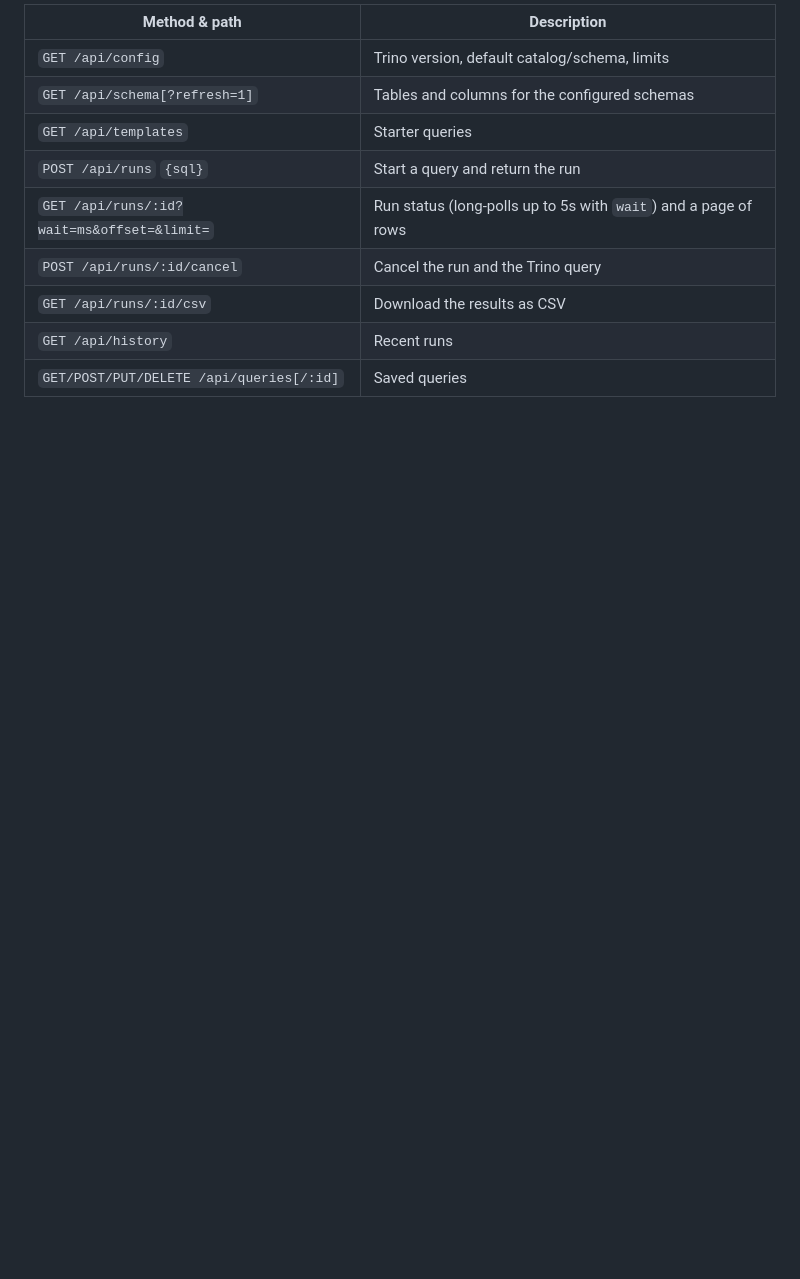
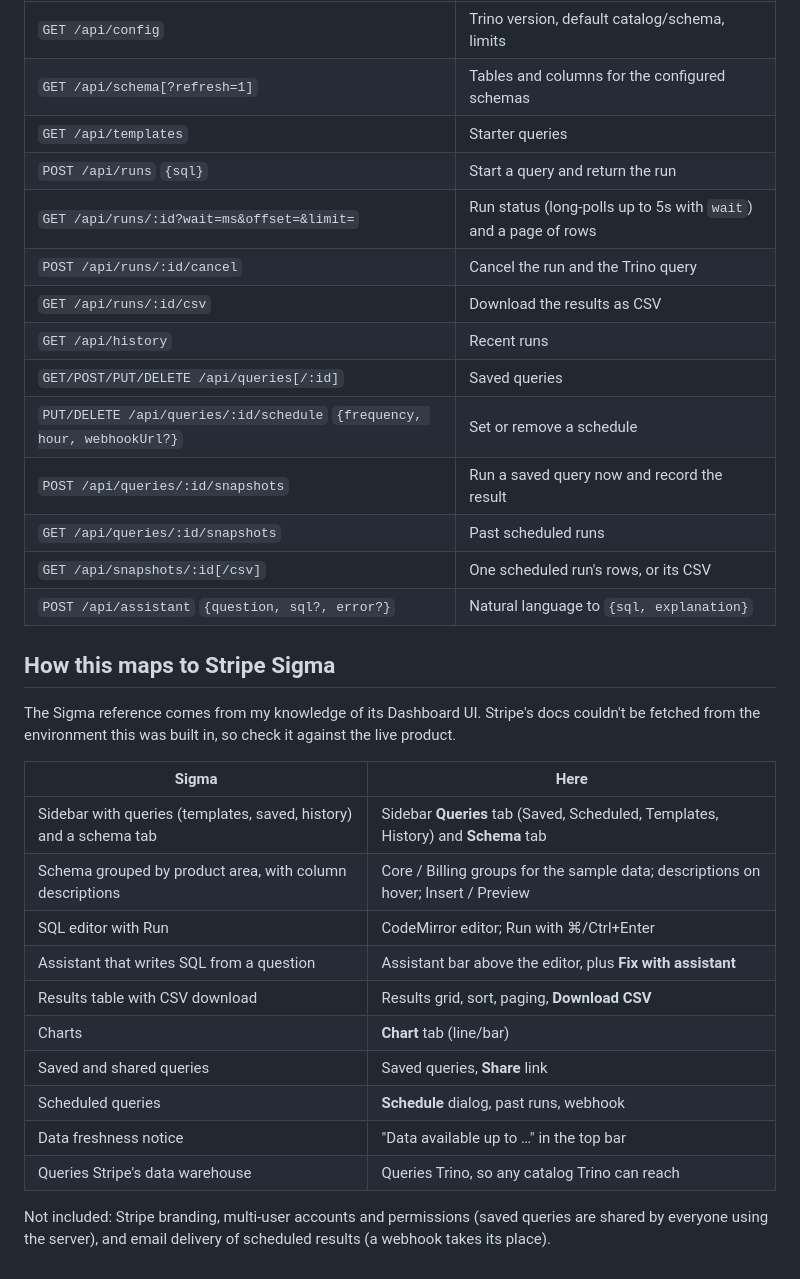
Before and after one commit to arnsong/sigma-prototype, a Markdown page: README.md, the part around one of its changes. GitHub-like rendering; blank space fills up the shorter version.

```diff
--- a/README.md
+++ b/README.md
@@ -136,3 +151,27 @@ To point the app at your own data, set `TRINO_CATALOG`, `TRINO_SCHEMA` and `SCHE
 | `GET /api/runs/:id/csv` | Download the results as CSV |
 | `GET /api/history` | Recent runs |
 | `GET/POST/PUT/DELETE /api/queries[/:id]` | Saved queries |
+| `PUT/DELETE /api/queries/:id/schedule` `{frequency, hour, webhookUrl?}` | Set or remove a schedule |
+| `POST /api/queries/:id/snapshots` | Run a saved query now and record the result |
+| `GET /api/queries/:id/snapshots` | Past scheduled runs |
+| `GET /api/snapshots/:id[/csv]` | One scheduled run's rows, or its CSV |
+| `POST /api/assistant` `{question, sql?, error?}` | Natural language to `{sql, explanation}` |
+
+## How this maps to Stripe Sigma
+
+The Sigma reference comes from my knowledge of its Dashboard UI. Stripe's docs couldn't be fetched from the environment this was built in, so check it against the live product.
+
+| Sigma | Here |
+|---|---|
+| Sidebar with queries (templates, saved, history) and a schema tab | Sidebar **Queries** tab (Saved, Scheduled, Templates, History) and **Schema** tab |
+| Schema grouped by product area, with column descriptions | Core / Billing groups for the sample data; descriptions on hover; Insert / Preview |
+| SQL editor with Run | CodeMirror editor; Run with ⌘/Ctrl+Enter |
+| Assistant that writes SQL from a question | Assistant bar above the editor, plus **Fix with assistant** |
+| Results table with CSV download | Results grid, sort, paging, **Download CSV** |
+| Charts | **Chart** tab (line/bar) |
+| Saved and shared queries | Saved queries, **Share** link |
+| Scheduled queries | **Schedule** dialog, past runs, webhook |
+| Data freshness notice | "Data available up to …" in the top bar |
+| Queries Stripe's data warehouse | Queries Trino, so any catalog Trino can reach |
+
+Not included: Stripe branding, multi-user accounts and permissions (saved queries are shared by everyone using the server), and email delivery of scheduled results (a webhook takes its place).
```
Also changed, not shown: other parts of README.md (+15 -0 lines), docs/screenshot.png, 18 other files.
